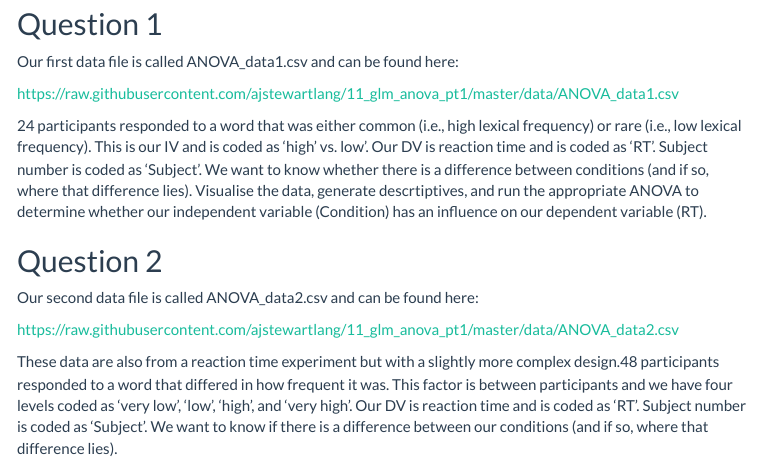
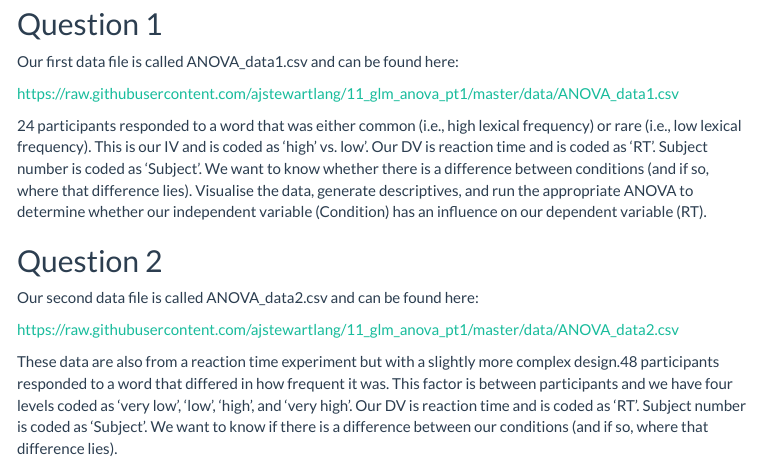
Before and after one commit to dannagifford/Wk4-11_glm_anova_pt1, an R Markdown document (script/11_glm_anova_pt1.Rmd): the page in a window 1100 px wide, from 17630 px down before the commit and from 17610 px down after it, so that both start at the same text. The pictures show the output file knitted_workshop/11_glm_anova_pt1.html that the author committed with the source, opened offline; menus at the side of the page are left out.

Commit message:
correct typo

```diff
--- a/script/11_glm_anova_pt1.Rmd
+++ b/script/11_glm_anova_pt1.Rmd
@@ -391,7 +391,7 @@ Our first data file is called ANOVA_data1.csv and can be found here:
 
 https://raw.githubusercontent.com/ajstewartlang/11_glm_anova_pt1/master/data/ANOVA_data1.csv
 
-24 participants responded to a word that was either common (i.e., high lexical frequency) or rare (i.e., low lexical frequency). This is our IV and is coded as 'high' vs. low'. Our DV is reaction time and is coded as 'RT'. Subject number is coded as 'Subject'. We want to know whether there is a difference between conditions (and if so, where that difference lies). Visualise the data, generate descrtiptives, and run the appropriate ANOVA to determine whether our independent variable (Condition) has an influence on our dependent variable (RT).
+24 participants responded to a word that was either common (i.e., high lexical frequency) or rare (i.e., low lexical frequency). This is our IV and is coded as 'high' vs. low'. Our DV is reaction time and is coded as 'RT'. Subject number is coded as 'Subject'. We want to know whether there is a difference between conditions (and if so, where that difference lies). Visualise the data, generate descriptives, and run the appropriate ANOVA to determine whether our independent variable (Condition) has an influence on our dependent variable (RT).
 
 ## Question 2
 
```
Also changed, not shown: knitted_workshop/11_glm_anova_pt1.html.
